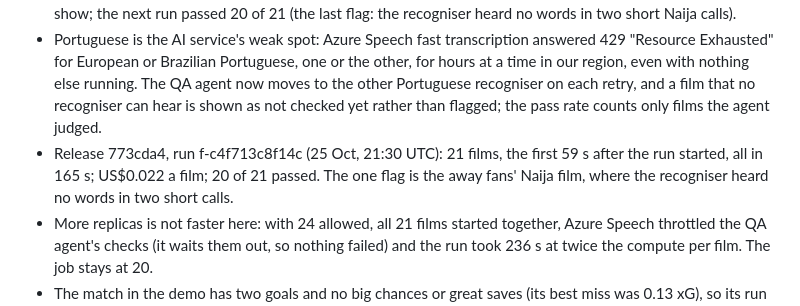
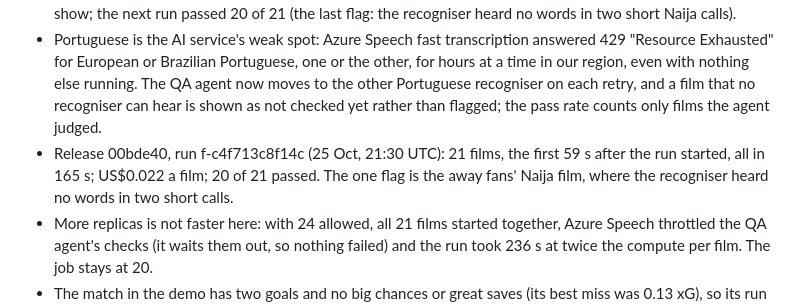
Before and after one commit to malikbello/matchcut, a Markdown page: docs/adr/0015-recap-factory.md, the part around the change. Drawn GitHub-style.

```diff
--- a/docs/adr/0015-recap-factory.md
+++ b/docs/adr/0015-recap-factory.md
@@ -17,7 +17,7 @@
 - Measured on Azure on 25 Oct (run f-ff39d73ed74f, 20 replicas): the first of 21 films was ready 54 s after the run started (most of it the replicas starting), all 21 in 158 s; US$0.022 a film at list price (compute US$0.004, QA US$0.018). Locally the same 80.7 s film took 65 s.
 - The first run on Azure flagged all 7 of the away club's films, and rightly: a goal call that does not fit a 6.5 s conceded clip was left out of the clip but voiced in the fan's film, over the next moment's pictures and with no line on screen. Voices and lines now stay inside the clip they start in, so a fan's film says exactly what its clips show; the next run passed 20 of 21 (the last flag: the recogniser heard no words in two short Naija calls).
 - Portuguese is the AI service's weak spot: Azure Speech fast transcription answered 429 "Resource Exhausted" for European or Brazilian Portuguese, one or the other, for hours at a time in our region, even with nothing else running. The QA agent now moves to the other Portuguese recogniser on each retry, and a film that no recogniser can hear is shown as not checked yet rather than flagged; the pass rate counts only films the agent judged.
-- Release 773cda4, run f-c4f713c8f14c (25 Oct, 21:30 UTC): 21 films, the first 59 s after the run started, all in 165 s; US$0.022 a film; 20 of 21 passed. The one flag is the away fans' Naija film, where the recogniser heard no words in two short calls.
+- Release 00bde40, run f-c4f713c8f14c (25 Oct, 21:30 UTC): 21 films, the first 59 s after the run started, all in 165 s; US$0.022 a film; 20 of 21 passed. The one flag is the away fans' Naija film, where the recogniser heard no words in two short calls.
 - More replicas is not faster here: with 24 allowed, all 21 films started together, Azure Speech throttled the QA agent's checks (it waits them out, so nothing failed) and the run took 236 s at twice the compute per film. The job stays at 20.
 - The match in the demo has two goals and no big chances or great saves (its best miss was 0.13 xG), so its run is 21 films: both clubs and the scorer, in seven languages. The other 35 players get no film rather than an empty one.
 - Replicas are sized for frame rendering (4 vCPU, 8 GiB) and are oversized for joining; a second, smaller job would cut compute cost per film by about three quarters if runs became frequent.
```
Also changed, not shown: status.md (+10 -10 lines).
